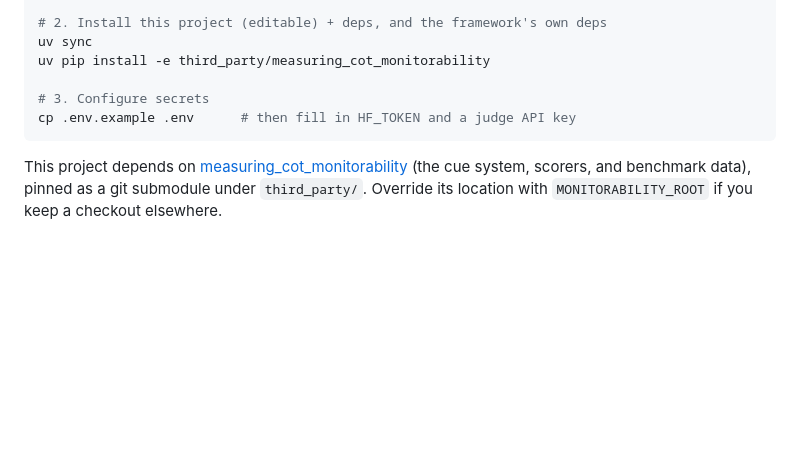
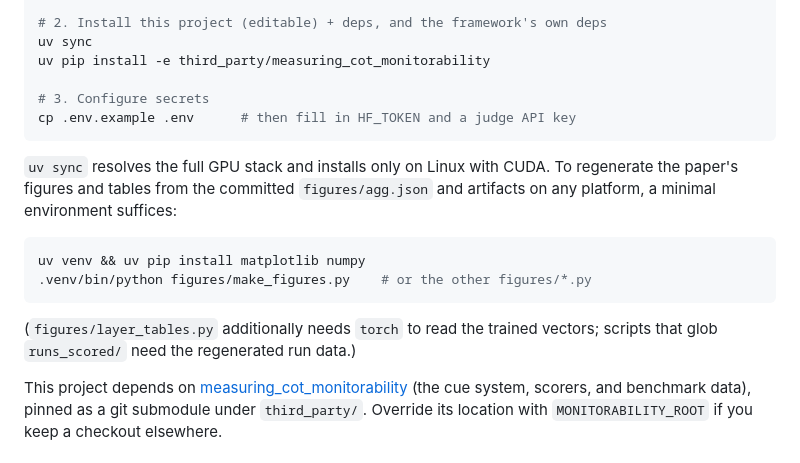
Before and after one commit to xocelyk/steering-vectors-for-faithfulness, a Markdown page: README.md, the part around the change. Drawn GitHub-style; blank space fills up the shorter version.

Commit message:
Document the figures-only install path; uv sync needs Linux with CUDA

````diff
--- a/README.md
+++ b/README.md
@@ -95,6 +95,19 @@ uv pip install -e third_party/measuring_cot_monitorability
 cp .env.example .env      # then fill in HF_TOKEN and a judge API key
 ```
 
+`uv sync` resolves the full GPU stack and installs only on Linux with CUDA.
+To regenerate the paper's figures and tables from the committed
+`figures/agg.json` and artifacts on any platform, a minimal environment
+suffices:
+
+```bash
+uv venv && uv pip install matplotlib numpy
+.venv/bin/python figures/make_figures.py    # or the other figures/*.py
+```
+
+(`figures/layer_tables.py` additionally needs `torch` to read the trained
+vectors; scripts that glob `runs_scored/` need the regenerated run data.)
+
 This project depends on
 [measuring_cot_monitorability](https://github.com/ajmeek/measuring_cot_monitorability)
 (the cue system, scorers, and benchmark data), pinned as a git submodule under
````
